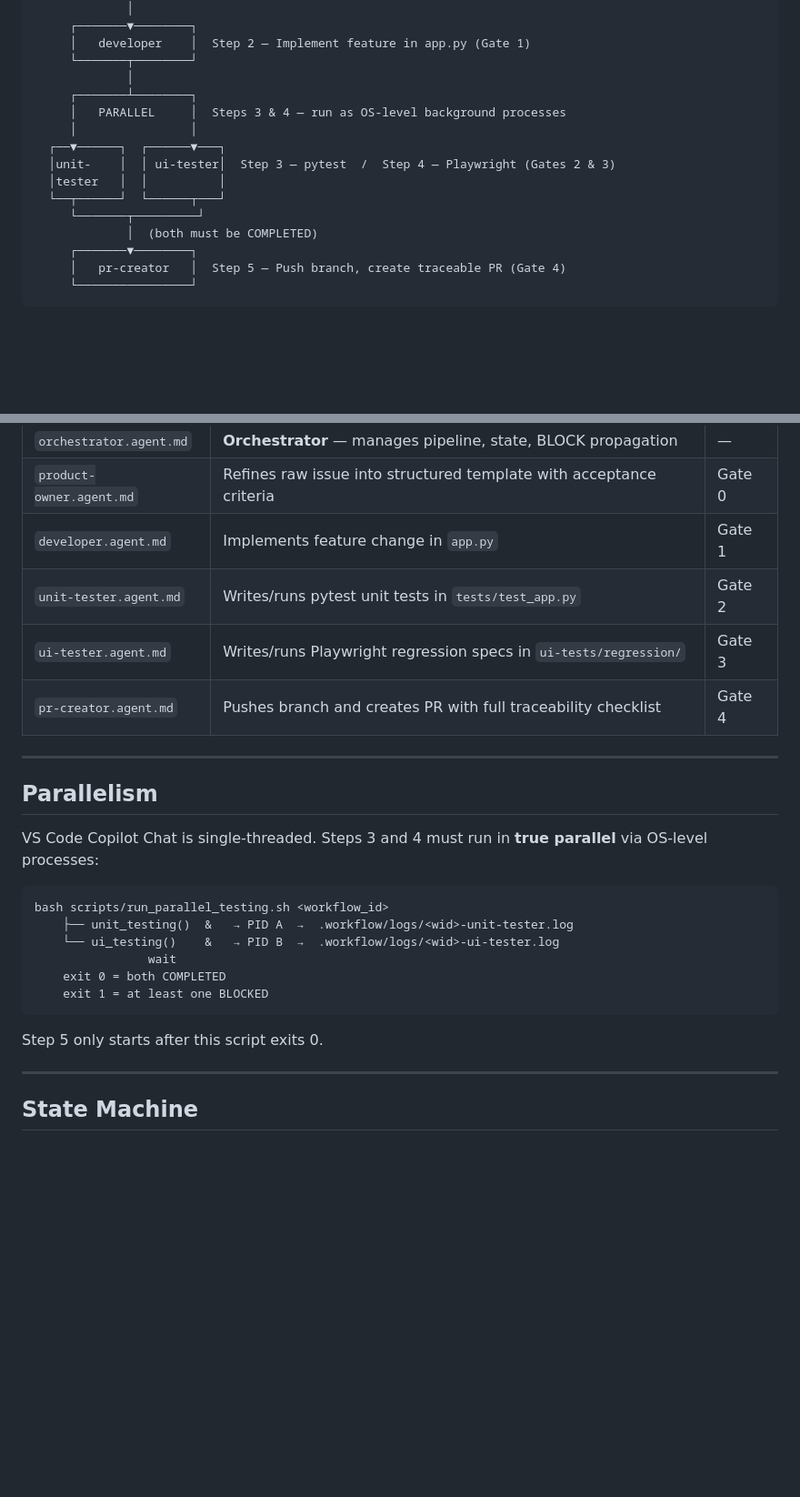
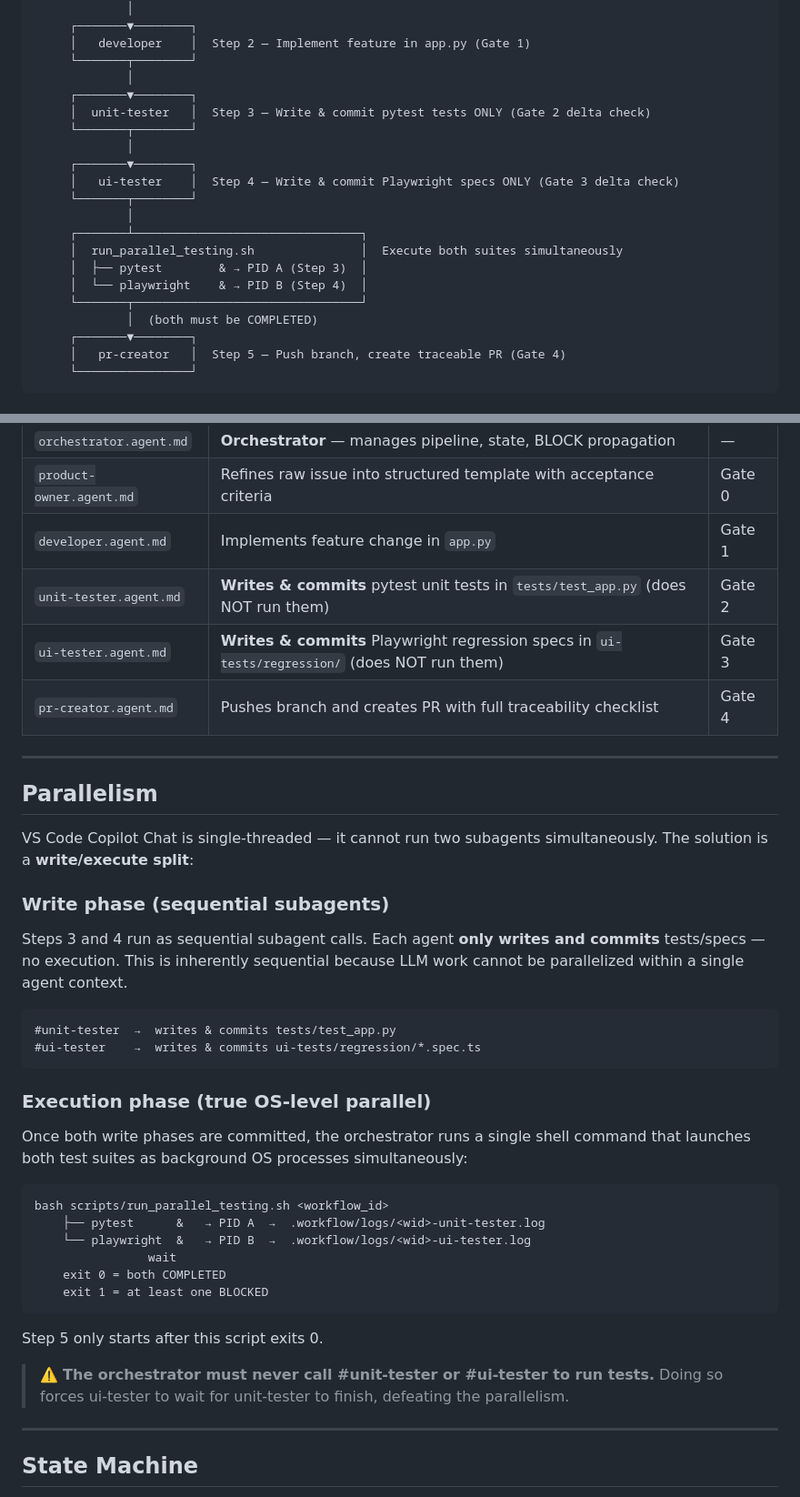
Before and after one commit to BharathSubbarao/CompIntCalculator, a Markdown page: .github/AI-WORKFLOW-DESIGN.md, 2 parts joined by grey strips. Shown at 91% size. Drawn GitHub-style; blank space fills up the shorter version.

Commit message:
docs: update AI-WORKFLOW-DESIGN.md to reflect write/execute split for Steps 3 & 4
- Architecture diagram: unit-tester and ui-tester now shown as sequential
  write-only subagents, followed by a separate parallel execution block
- Agents table: clarified unit-tester and ui-tester as write-only agents
- Parallelism section: added write/execute split explanation with critical warning
- Quality Gates table: updated Gate 2 & 3 ownership to reflect split responsibility

Co-authored-by: Copilot <223556219+Copilot@users.noreply.github.com>

````diff
--- a/.github/AI-WORKFLOW-DESIGN.md
+++ b/.github/AI-WORKFLOW-DESIGN.md
@@ -26,14 +26,19 @@ User Chat
      │   developer    │  Step 2 — Implement feature in app.py (Gate 1)
      └───────┬────────┘
              │
-     ┌───────┴────────┐
-     │   PARALLEL     │  Steps 3 & 4 — run as OS-level background processes
-     │                │
-  ┌──▼──────┐  ┌──────▼───┐
-  │unit-    │  │ ui-tester│  Step 3 — pytest  /  Step 4 — Playwright (Gates 2 & 3)
-  │tester   │  │          │
-  └──┬──────┘  └──────┬───┘
-     └───────┬─────────┘
+     ┌───────▼────────┐
+     │  unit-tester   │  Step 3 — Write & commit pytest tests ONLY (Gate 2 delta check)
+     └───────┬────────┘
+             │
+     ┌───────▼────────┐
+     │   ui-tester    │  Step 4 — Write & commit Playwright specs ONLY (Gate 3 delta check)
+     └───────┬────────┘
+             │
+     ┌───────┴────────────────────────────────┐
+     │  run_parallel_testing.sh               │  Execute both suites simultaneously
+     │  ├── pytest        & → PID A (Step 3)  │
+     │  └── playwright    & → PID B (Step 4)  │
+     └───────┬────────────────────────────────┘
              │  (both must be COMPLETED)
      ┌───────▼────────┐
      │   pr-creator   │  Step 5 — Push branch, create traceable PR (Gate 4)
@@ -49,26 +54,39 @@ User Chat
 | `orchestrator.agent.md` | **Orchestrator** — manages pipeline, state, BLOCK propagation | — |
 | `product-owner.agent.md` | Refines raw issue into structured template with acceptance criteria | Gate 0 |
 | `developer.agent.md` | Implements feature change in `app.py` | Gate 1 |
-| `unit-tester.agent.md` | Writes/runs pytest unit tests in `tests/test_app.py` | Gate 2 |
-| `ui-tester.agent.md` | Writes/runs Playwright regression specs in `ui-tests/regression/` | Gate 3 |
+| `unit-tester.agent.md` | **Writes & commits** pytest unit tests in `tests/test_app.py` (does NOT run them) | Gate 2 |
+| `ui-tester.agent.md` | **Writes & commits** Playwright regression specs in `ui-tests/regression/` (does NOT run them) | Gate 3 |
 | `pr-creator.agent.md` | Pushes branch and creates PR with full traceability checklist | Gate 4 |
 
 ---
 
 ## Parallelism
 
-VS Code Copilot Chat is single-threaded. Steps 3 and 4 must run in **true parallel** via OS-level processes:
+VS Code Copilot Chat is single-threaded — it cannot run two subagents simultaneously. The solution is a **write/execute split**:
+
+### Write phase (sequential subagents)
+Steps 3 and 4 run as sequential subagent calls. Each agent **only writes and commits** tests/specs — no execution. This is inherently sequential because LLM work cannot be parallelized within a single agent context.
+
+```
+#unit-tester  →  writes & commits tests/test_app.py
+#ui-tester    →  writes & commits ui-tests/regression/*.spec.ts
+```
+
+### Execution phase (true OS-level parallel)
+Once both write phases are committed, the orchestrator runs a single shell command that launches both test suites as background OS processes simultaneously:
 
 ```
 bash scripts/run_parallel_testing.sh <workflow_id>
-    ├── unit_testing()  &   → PID A  →  .workflow/logs/<wid>-unit-tester.log
-    └── ui_testing()    &   → PID B  →  .workflow/logs/<wid>-ui-tester.log
+    ├── pytest      &   → PID A  →  .workflow/logs/<wid>-unit-tester.log
+    └── playwright  &   → PID B  →  .workflow/logs/<wid>-ui-tester.log
                 wait
     exit 0 = both COMPLETED
     exit 1 = at least one BLOCKED
 ```
 
 Step 5 only starts after this script exits 0.
+
+> ⚠️ **The orchestrator must never call #unit-tester or #ui-tester to run tests.** Doing so forces ui-tester to wait for unit-tester to finish, defeating the parallelism.
 
 ---
 
````
Also changed, not shown: other parts of .github/AI-WORKFLOW-DESIGN.md (+2 -2 lines).
